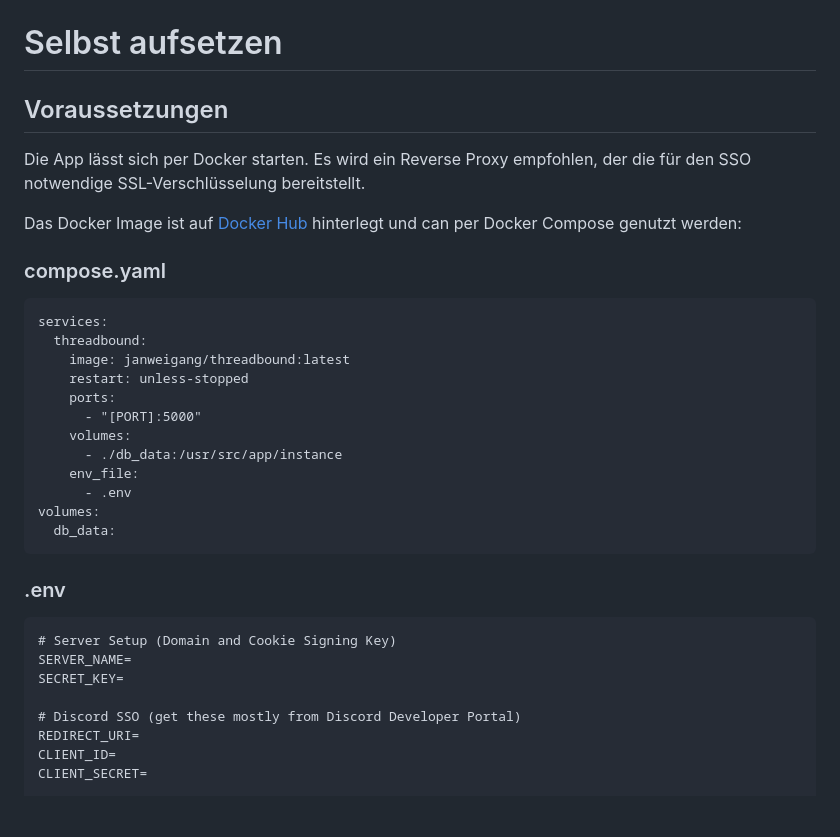
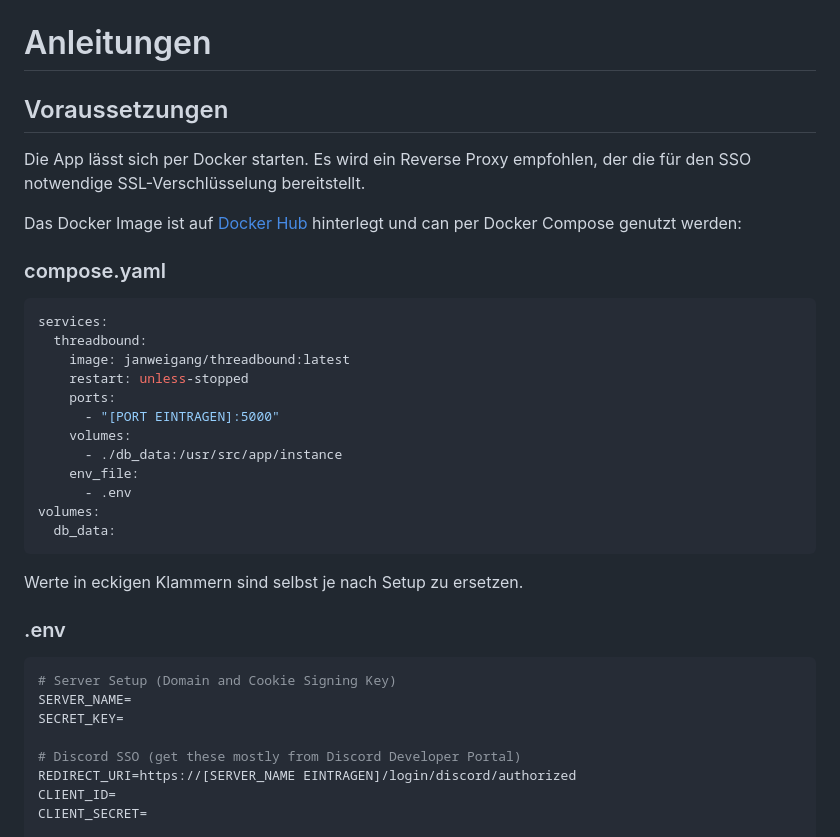
Before and after one commit to Jan-Weigang/Threadbound, a Markdown page: README.md, the part around the change printed below. Rendered like a GitHub page; blank space fills up the shorter version.

````diff
--- a/README.md
+++ b/README.md
@@ -76,7 +86,8 @@ Demo: [Kalender des TableTopTreffs Hannover e. V.](https://3th-test.tabletoptref
 ### Mobile Ansicht der App
 <img src="readme_assets/mobile_ansicht.png" width="400"/>
 
-# Selbst aufsetzen
+
+# Anleitungen
 
 ## Voraussetzungen
 
@@ -86,13 +97,13 @@ Das Docker Image ist auf [Docker Hub](https://hub.docker.com/r/janweigang/thread
 
 
 ### compose.yaml
-```docker compose
+```yaml
 services:
   threadbound:
     image: janweigang/threadbound:latest
     restart: unless-stopped
     ports:
-      - "[PORT]:5000"
+      - "[PORT EINTRAGEN]:5000"
     volumes:
       - ./db_data:/usr/src/app/instance
     env_file:
@@ -101,14 +112,16 @@ volumes:
   db_data:
 ```
 
+Werte in eckigen Klammern sind selbst je nach Setup zu ersetzen.
+
 ### .env
-```Environment variables
+```python
 # Server Setup (Domain and Cookie Signing Key)
 SERVER_NAME=
 SECRET_KEY=
 
 # Discord SSO (get these mostly from Discord Developer Portal)
-REDIRECT_URI=
+REDIRECT_URI=https://[SERVER_NAME EINTRAGEN]/login/discord/authorized
 CLIENT_ID=
 CLIENT_SECRET=
 
````
Also changed, not shown: other parts of README.md (+36 -10 lines), readme_assets/bot_permissions.png (added).
